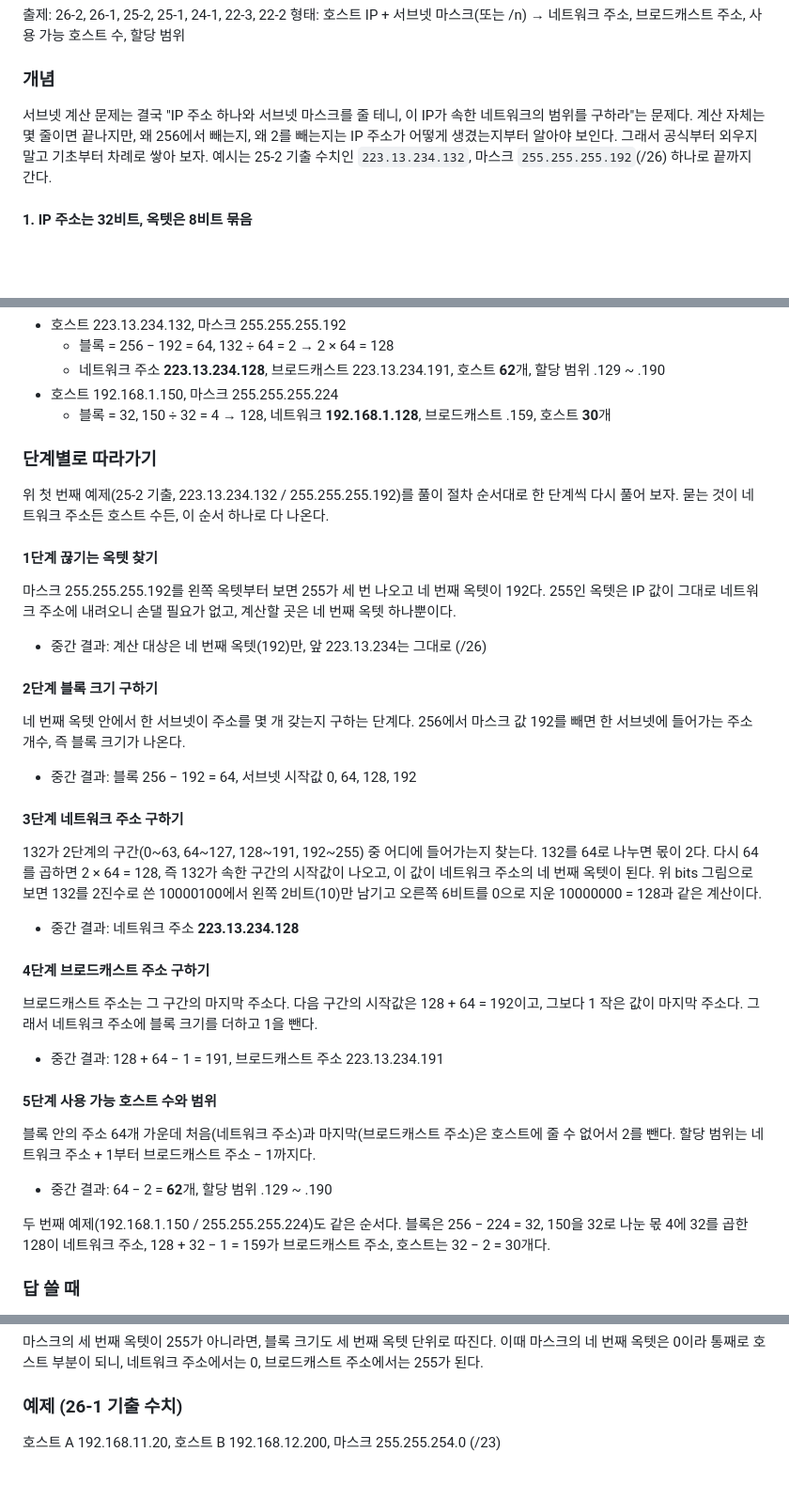
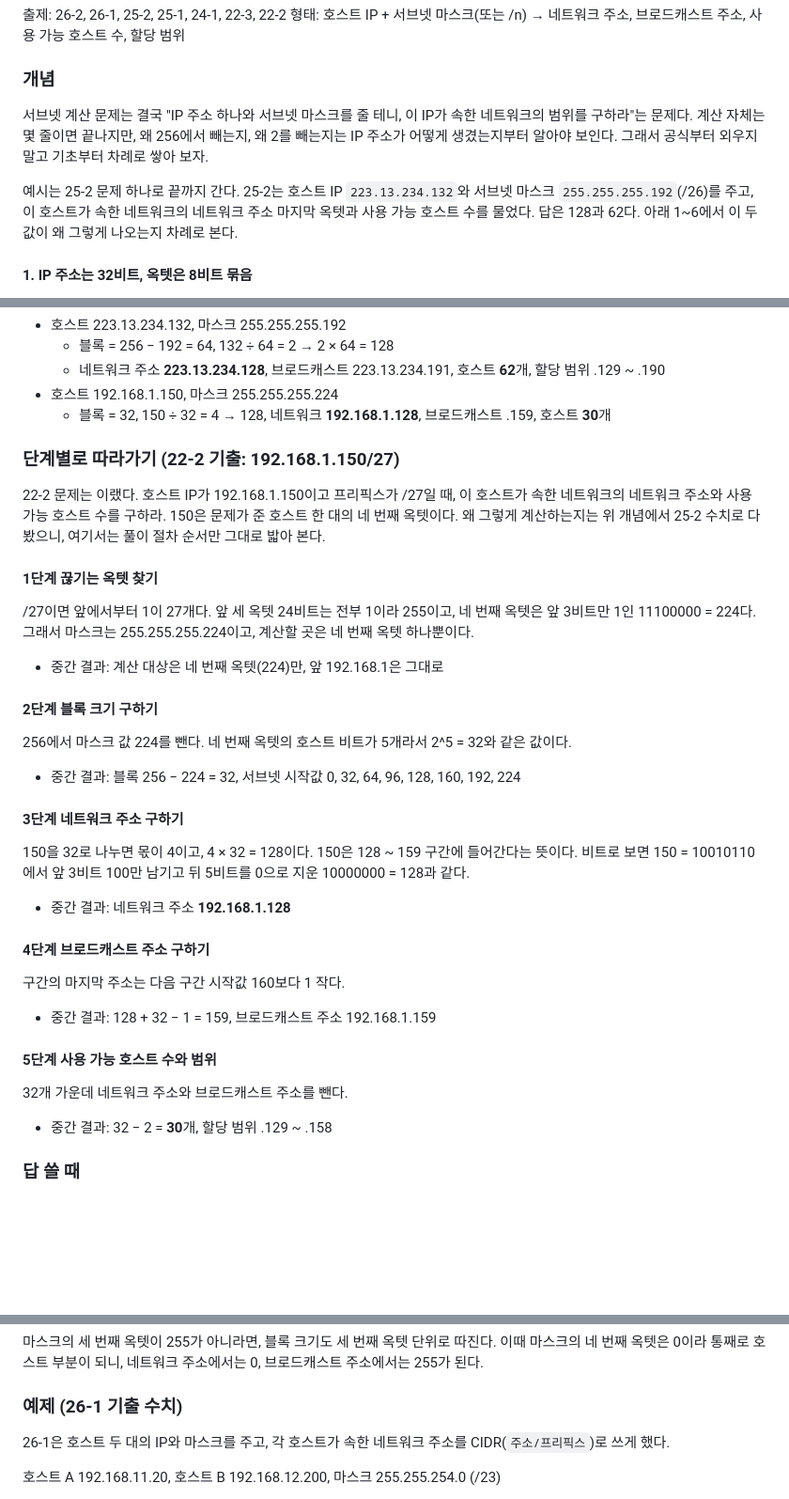
Before and after one commit to HUHGEON/jeongcheogi, a Markdown page: content/calc.md, 3 parts joined by grey strips. Shown at 94% size. Rendered like a GitHub page; blank space fills up the shorter version.

Commit message:
계산: 서브넷 예제마다 문제 설정, 단계별 풀이는 22-2로 (개념과 중복 제거)

```diff
--- a/content/calc.md
+++ b/content/calc.md
@@ -7,7 +7,9 @@
 형태: 호스트 IP + 서브넷 마스크(또는 /n) → 네트워크 주소, 브로드캐스트 주소, 사용 가능 호스트 수, 할당 범위
 
 ### 개념
-서브넷 계산 문제는 결국 "IP 주소 하나와 서브넷 마스크를 줄 테니, 이 IP가 속한 네트워크의 범위를 구하라"는 문제다. 계산 자체는 몇 줄이면 끝나지만, 왜 256에서 빼는지, 왜 2를 빼는지는 IP 주소가 어떻게 생겼는지부터 알아야 보인다. 그래서 공식부터 외우지 말고 기초부터 차례로 쌓아 보자. 예시는 25-2 기출 수치인 `223.13.234.132`, 마스크 `255.255.255.192`(/26) 하나로 끝까지 간다.
+서브넷 계산 문제는 결국 "IP 주소 하나와 서브넷 마스크를 줄 테니, 이 IP가 속한 네트워크의 범위를 구하라"는 문제다. 계산 자체는 몇 줄이면 끝나지만, 왜 256에서 빼는지, 왜 2를 빼는지는 IP 주소가 어떻게 생겼는지부터 알아야 보인다. 그래서 공식부터 외우지 말고 기초부터 차례로 쌓아 보자.
+
+예시는 25-2 문제 하나로 끝까지 간다. 25-2는 호스트 IP `223.13.234.132`와 서브넷 마스크 `255.255.255.192`(/26)를 주고, 이 호스트가 속한 네트워크의 네트워크 주소 마지막 옥텟과 사용 가능 호스트 수를 물었다. 답은 128과 62다. 아래 1~6에서 이 두 값이 왜 그렇게 나오는지 차례로 본다.
 
 #### 1. IP 주소는 32비트, 옥텟은 8비트 묶음
 - IP 주소: 0과 1 32개(32비트)로 된 번호
@@ -122,35 +124,33 @@ AND를 하면 마스크가 1인 자리는 IP 비트가 그대로 남고, 마스
 - 호스트 192.168.1.150, 마스크 255.255.255.224
   - 블록 = 32, 150 ÷ 32 = 4 → 128, 네트워크 **192.168.1.128**, 브로드캐스트 .159, 호스트 **30**개
 
-### 단계별로 따라가기
-위 첫 번째 예제(25-2 기출, 223.13.234.132 / 255.255.255.192)를 풀이 절차 순서대로 한 단계씩 다시 풀어 보자. 묻는 것이 네트워크 주소든 호스트 수든, 이 순서 하나로 다 나온다.
+### 단계별로 따라가기 (22-2 기출: 192.168.1.150/27)
+22-2 문제는 이랬다. 호스트 IP가 192.168.1.150이고 프리픽스가 /27일 때, 이 호스트가 속한 네트워크의 네트워크 주소와 사용 가능 호스트 수를 구하라. 150은 문제가 준 호스트 한 대의 네 번째 옥텟이다. 왜 그렇게 계산하는지는 위 개념에서 25-2 수치로 다 봤으니, 여기서는 풀이 절차 순서만 그대로 밟아 본다.
 
 #### 1단계 끊기는 옥텟 찾기
-마스크 255.255.255.192를 왼쪽 옥텟부터 보면 255가 세 번 나오고 네 번째 옥텟이 192다. 255인 옥텟은 IP 값이 그대로 네트워크 주소에 내려오니 손댈 필요가 없고, 계산할 곳은 네 번째 옥텟 하나뿐이다.
+/27이면 앞에서부터 1이 27개다. 앞 세 옥텟 24비트는 전부 1이라 255이고, 네 번째 옥텟은 앞 3비트만 1인 11100000 = 224다. 그래서 마스크는 255.255.255.224이고, 계산할 곳은 네 번째 옥텟 하나뿐이다.
 
-- 중간 결과: 계산 대상은 네 번째 옥텟(192)만, 앞 223.13.234는 그대로 (/26)
+- 중간 결과: 계산 대상은 네 번째 옥텟(224)만, 앞 192.168.1은 그대로
 
 #### 2단계 블록 크기 구하기
-네 번째 옥텟 안에서 한 서브넷이 주소를 몇 개 갖는지 구하는 단계다. 256에서 마스크 값 192를 빼면 한 서브넷에 들어가는 주소 개수, 즉 블록 크기가 나온다.
+256에서 마스크 값 224를 뺀다. 네 번째 옥텟의 호스트 비트가 5개라서 2^5 = 32와 같은 값이다.
 
-- 중간 결과: 블록 256 − 192 = 64, 서브넷 시작값 0, 64, 128, 192
+- 중간 결과: 블록 256 − 224 = 32, 서브넷 시작값 0, 32, 64, 96, 128, 160, 192, 224
 
 #### 3단계 네트워크 주소 구하기
-132가 2단계의 구간(0~63, 64~127, 128~191, 192~255) 중 어디에 들어가는지 찾는다. 132를 64로 나누면 몫이 2다. 다시 64를 곱하면 2 × 64 = 128, 즉 132가 속한 구간의 시작값이 나오고, 이 값이 네트워크 주소의 네 번째 옥텟이 된다. 위 bits 그림으로 보면 132를 2진수로 쓴 10000100에서 왼쪽 2비트(10)만 남기고 오른쪽 6비트를 0으로 지운 10000000 = 128과 같은 계산이다.
+150을 32로 나누면 몫이 4이고, 4 × 32 = 128이다. 150은 128 ~ 159 구간에 들어간다는 뜻이다. 비트로 보면 150 = 10010110에서 앞 3비트 100만 남기고 뒤 5비트를 0으로 지운 10000000 = 128과 같다.
 
-- 중간 결과: 네트워크 주소 **223.13.234.128**
+- 중간 결과: 네트워크 주소 **192.168.1.128**
 
 #### 4단계 브로드캐스트 주소 구하기
-브로드캐스트 주소는 그 구간의 마지막 주소다. 다음 구간의 시작값은 128 + 64 = 192이고, 그보다 1 작은 값이 마지막 주소다. 그래서 네트워크 주소에 블록 크기를 더하고 1을 뺀다.
+구간의 마지막 주소는 다음 구간 시작값 160보다 1 작다.
 
-- 중간 결과: 128 + 64 − 1 = 191, 브로드캐스트 주소 223.13.234.191
+- 중간 결과: 128 + 32 − 1 = 159, 브로드캐스트 주소 192.168.1.159
 
 #### 5단계 사용 가능 호스트 수와 범위
-블록 안의 주소 64개 가운데 처음(네트워크 주소)과 마지막(브로드캐스트 주소)은 호스트에 줄 수 없어서 2를 뺀다. 할당 범위는 네트워크 주소 + 1부터 브로드캐스트 주소 − 1까지다.
+32개 가운데 네트워크 주소와 브로드캐스트 주소를 뺀다.
 
-- 중간 결과: 64 − 2 = **62**개, 할당 범위 .129 ~ .190
-
-두 번째 예제(192.168.1.150 / 255.255.255.224)도 같은 순서다. 블록은 256 − 224 = 32, 150을 32로 나눈 몫 4에 32를 곱한 128이 네트워크 주소, 128 + 32 − 1 = 159가 브로드캐스트 주소, 호스트는 32 − 2 = 30개다.
+- 중간 결과: 32 − 2 = **30**개, 할당 범위 .129 ~ .158
 
 ### 답 쓸 때
 - "사용 가능한 호스트 수"는 주소 개수 −2, "주소 개수"는 −2 없이 그대로 (딱 2 차이, 문제 문장 확인 필수)
@@ -164,6 +164,8 @@ AND를 하면 마스크가 1인 자리는 IP 비트가 그대로 남고, 마스
 마스크의 세 번째 옥텟이 255가 아니라면, 블록 크기도 세 번째 옥텟 단위로 따진다. 이때 마스크의 네 번째 옥텟은 0이라 통째로 호스트 부분이 되니, 네트워크 주소에서는 0, 브로드캐스트 주소에서는 255가 된다.
 
 ### 예제 (26-1 기출 수치)
+26-1은 호스트 두 대의 IP와 마스크를 주고, 각 호스트가 속한 네트워크 주소를 CIDR(`주소/프리픽스`)로 쓰게 했다.
+
 호스트 A 192.168.11.20, 호스트 B 192.168.12.200, 마스크 255.255.254.0 (/23)
 - 블록 = 256 − 254 = 2, 세 번째 옥텟을 2로 나눈 몫 × 2
 - A: 11 ÷ 2 = 5 → 10 → **192.168.10.0/23** (범위 10.0 ~ 11.255)
```
Also changed, not shown: other parts of content/calc.md (+2 -0 lines).
